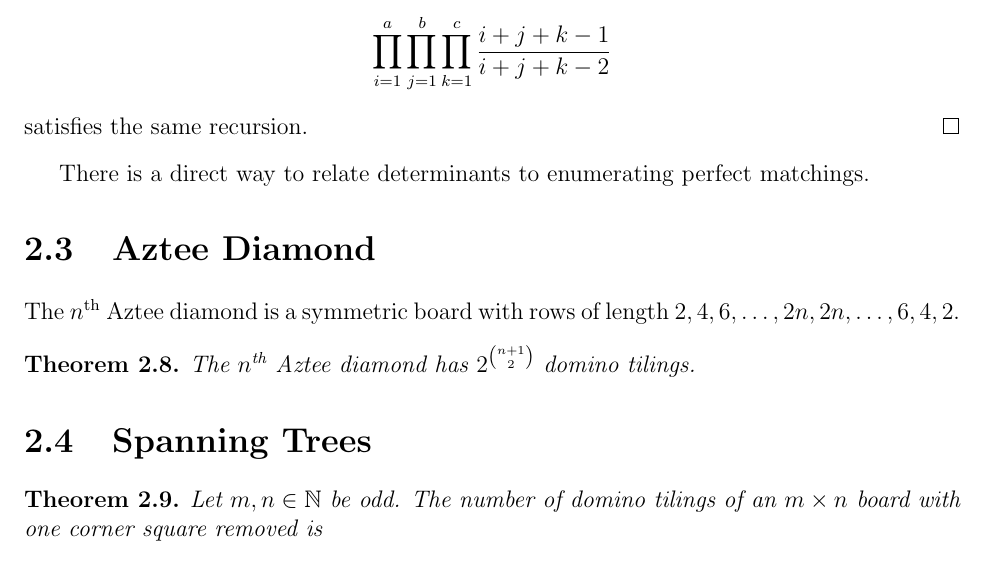
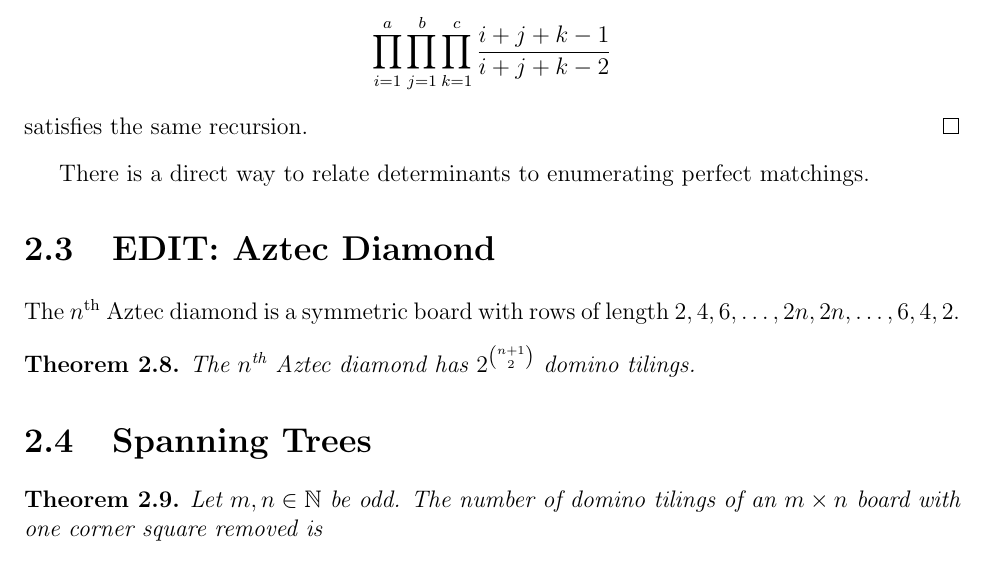
Before and after one commit to yugt/algebraic-combinatorics, a LaTeX thesis (main.tex, which reads lecture12.tex): part of page 22 of 23, cut so that both start at the same text. Compiled offline with pdfLaTeX.

Commit message:
Update on Overleaf.

```diff
--- a/lecture12.tex
+++ b/lecture12.tex
@@ -14,10 +14,10 @@ satisfies the same recursion.
 \end{proof}
 There is a direct way to relate determinants to enumerating perfect matchings.
 
-\section{Aztee Diamond}
-The $n^{\textrm{th}}$ Aztee diamond is a symmetric board with rows of length $2,4,6,\ldots,2n,2n,\ldots,6,4,2$.
+\section{EDIT: Aztec Diamond}
+The $n^{\textrm{th}}$ Aztec diamond is a symmetric board with rows of length $2,4,6,\ldots,2n,2n,\ldots,6,4,2$.
 \begin{theorem}
-The $n^\textrm{th}$ Aztee diamond has $2^{n+1\choose 2}$ domino tilings.
+The $n^\textrm{th}$ Aztec diamond has $2^{n+1\choose 2}$ domino tilings.
 \end{theorem}
 
 \section{Spanning Trees}
```
